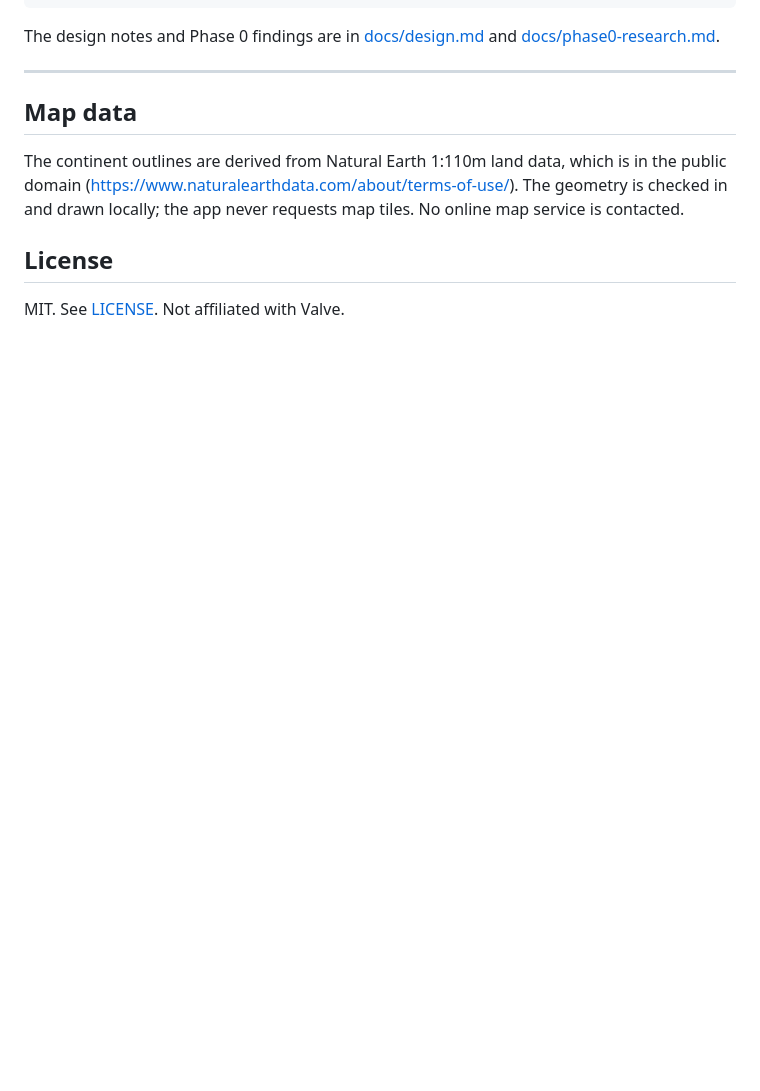
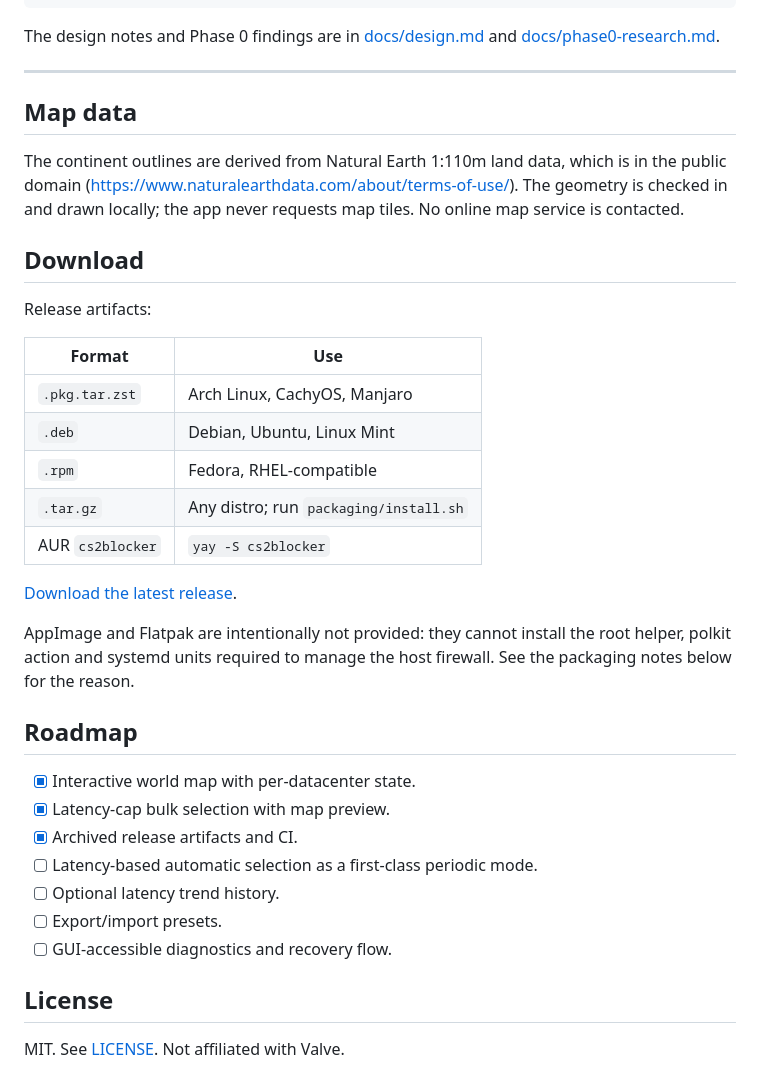
Before and after one commit to NasirA1991/cs2-server-blocker, a Markdown page: README.md, the part around one of its changes. Drawn GitHub-style; blank space fills up the shorter version.

```diff
--- a/README.md
+++ b/README.md
@@ -508,6 +550,34 @@ which is in the public domain (<https://www.naturalearthdata.com/about/terms-of-
 The geometry is checked in and drawn locally; the app never requests map tiles.
 No online map service is contacted.
 
+## Download
+
+Release artifacts:
+
+| Format | Use |
+| --- | --- |
+| `.pkg.tar.zst` | Arch Linux, CachyOS, Manjaro |
+| `.deb` | Debian, Ubuntu, Linux Mint |
+| `.rpm` | Fedora, RHEL-compatible |
+| `.tar.gz` | Any distro; run `packaging/install.sh` |
+| AUR `cs2blocker` | `yay -S cs2blocker` |
+
+[Download the latest release](https://github.com/NasirA1991/cs2-server-blocker/releases/latest).
+
+AppImage and Flatpak are intentionally not provided: they cannot install the
+root helper, polkit action and systemd units required to manage the host
+firewall. See the packaging notes below for the reason.
+
+## Roadmap
+
+- [x] Interactive world map with per-datacenter state.
+- [x] Latency-cap bulk selection with map preview.
+- [x] Archived release artifacts and CI.
+- [ ] Latency-based automatic selection as a first-class periodic mode.
+- [ ] Optional latency trend history.
+- [ ] Export/import presets.
+- [ ] GUI-accessible diagnostics and recovery flow.
+
 ## License
 
 MIT. See [LICENSE](LICENSE). Not affiliated with Valve.
```
Also changed, not shown: other parts of README.md (+53 -11 lines), docs/demo.gif (added), 10 other files.
